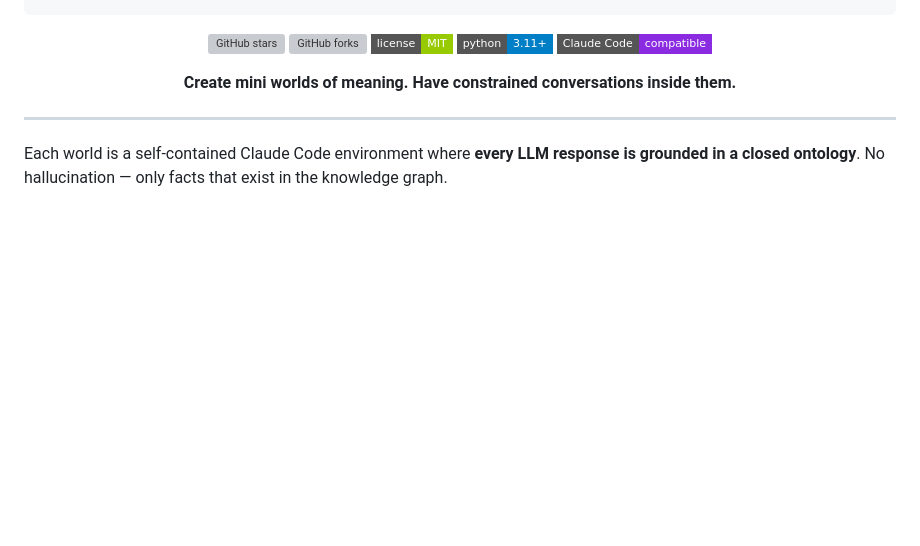
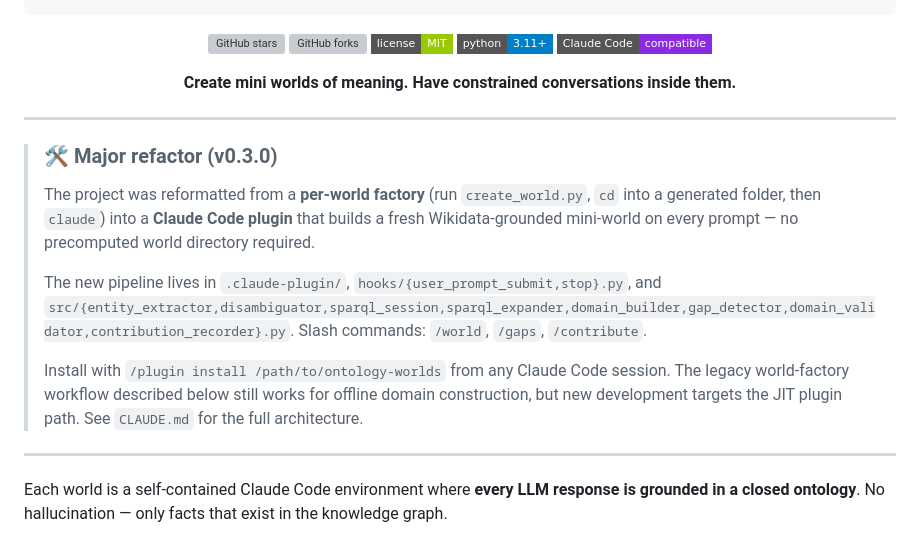
Before and after one commit to ArthurSrz/ontology-worlds, a Markdown page: README.md, the part around the change. Rendered like a GitHub page; badges without logos; blank space fills up the shorter version; grey boxes are pictures that could not be loaded.

Commit message:
Note v0.3.0 plugin refactor at top of README
Co-Authored-By: Claude Opus 4.7 (1M context) <noreply@anthropic.com>

```diff
--- a/README.md
+++ b/README.md
@@ -19,6 +19,16 @@
 **Create mini worlds of meaning. Have constrained conversations inside them.**
 
 </div>
+
+---
+
+> ### 🛠 Major refactor (v0.3.0)
+>
+> The project was reformatted from a **per-world factory** (run `create_world.py`, `cd` into a generated folder, then `claude`) into a **Claude Code plugin** that builds a fresh Wikidata-grounded mini-world on every prompt — no precomputed world directory required.
+>
+> The new pipeline lives in `.claude-plugin/`, `hooks/{user_prompt_submit,stop}.py`, and `src/{entity_extractor,disambiguator,sparql_session,sparql_expander,domain_builder,gap_detector,domain_validator,contribution_recorder}.py`. Slash commands: `/world`, `/gaps`, `/contribute`.
+>
+> Install with `/plugin install /path/to/ontology-worlds` from any Claude Code session. The legacy world-factory workflow described below still works for offline domain construction, but new development targets the JIT plugin path. See `CLAUDE.md` for the full architecture.
 
 ---
 
```
